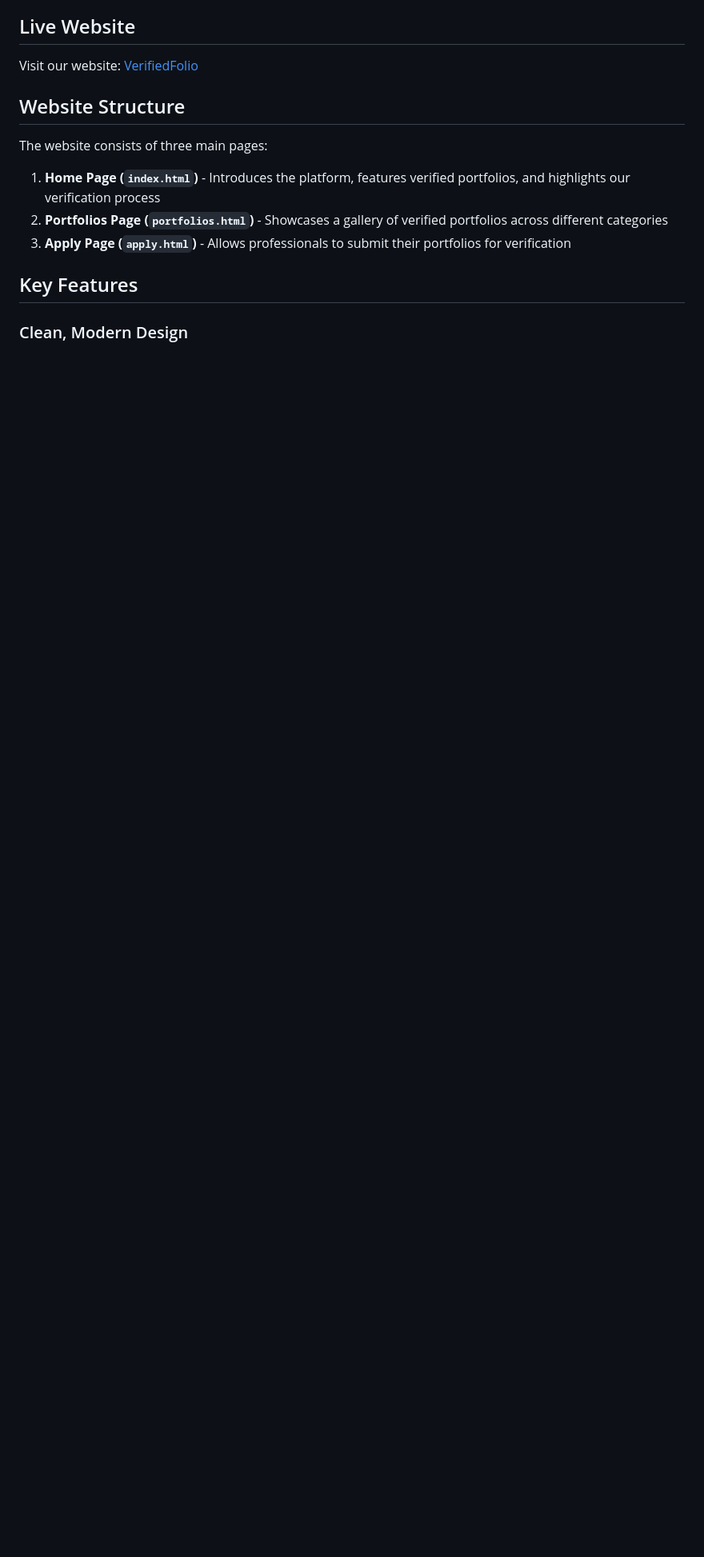
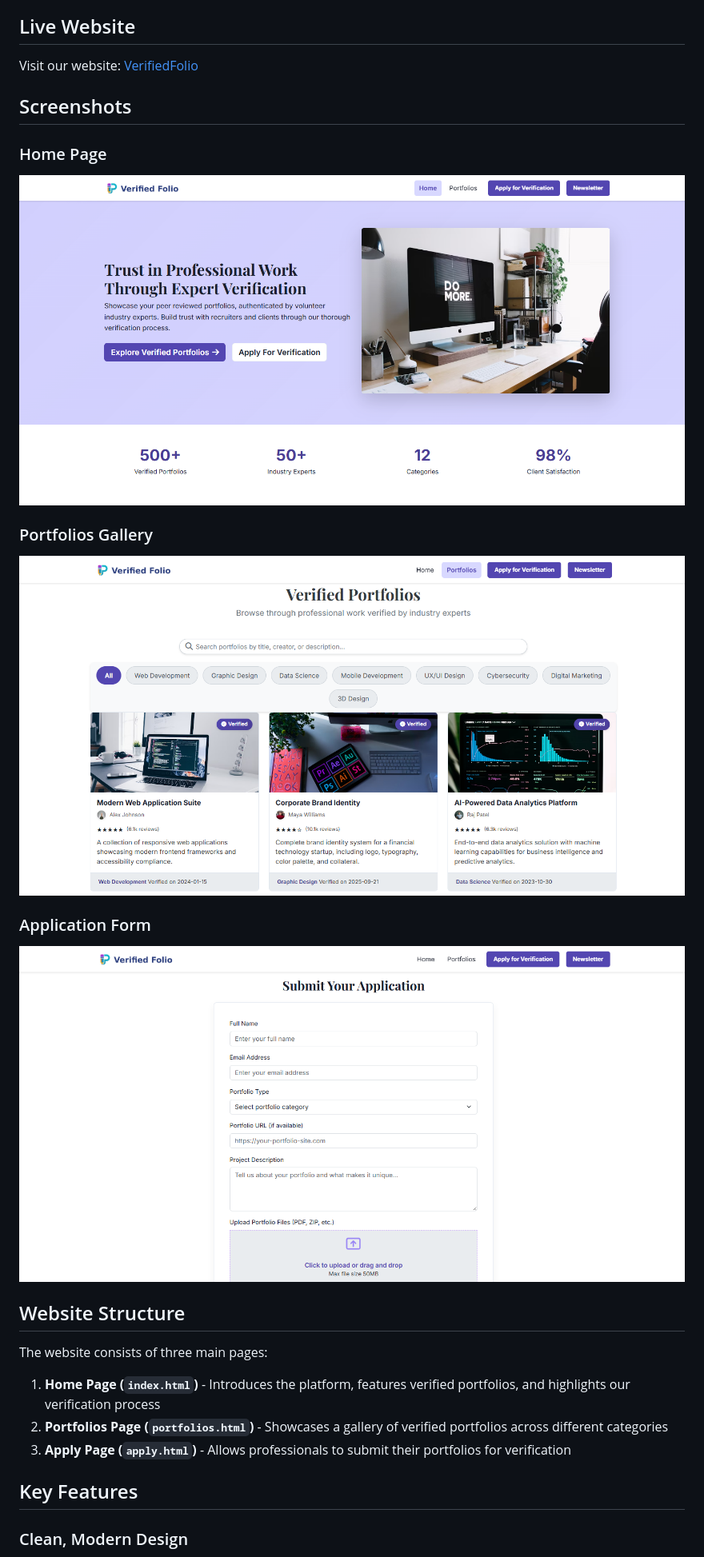
Before and after one commit to repoeli/csshtmlproject, a Markdown page: README.md, the part around the change. Shown: that part at 80% size. Drawn GitHub-style; pictures changed too: assets/portfolios/apply.png (added), assets/portfolios/homepage.png (added), assets/portfolios/portfolio.png (added); blank space fills up the shorter version.

Commit message:
Add screenshots of home page, portfolios gallery, and application form to README

```diff
--- a/README.md
+++ b/README.md
@@ -16,6 +16,16 @@ Our mission is to:
 ## Live Website
 
 Visit our website: [VerifiedFolio](https://repoeli.github.io/csshtmlproject/)
+## Screenshots
+
+### Home Page
+![Home Page](assets/portfolios/homepage.png)
+
+### Portfolios Gallery
+![Portfolios Page](assets/portfolios/portfolio.png)
+
+### Application Form
+![Apply Page](assets/portfolios/apply.png)
 
 ## Website Structure
 
```
